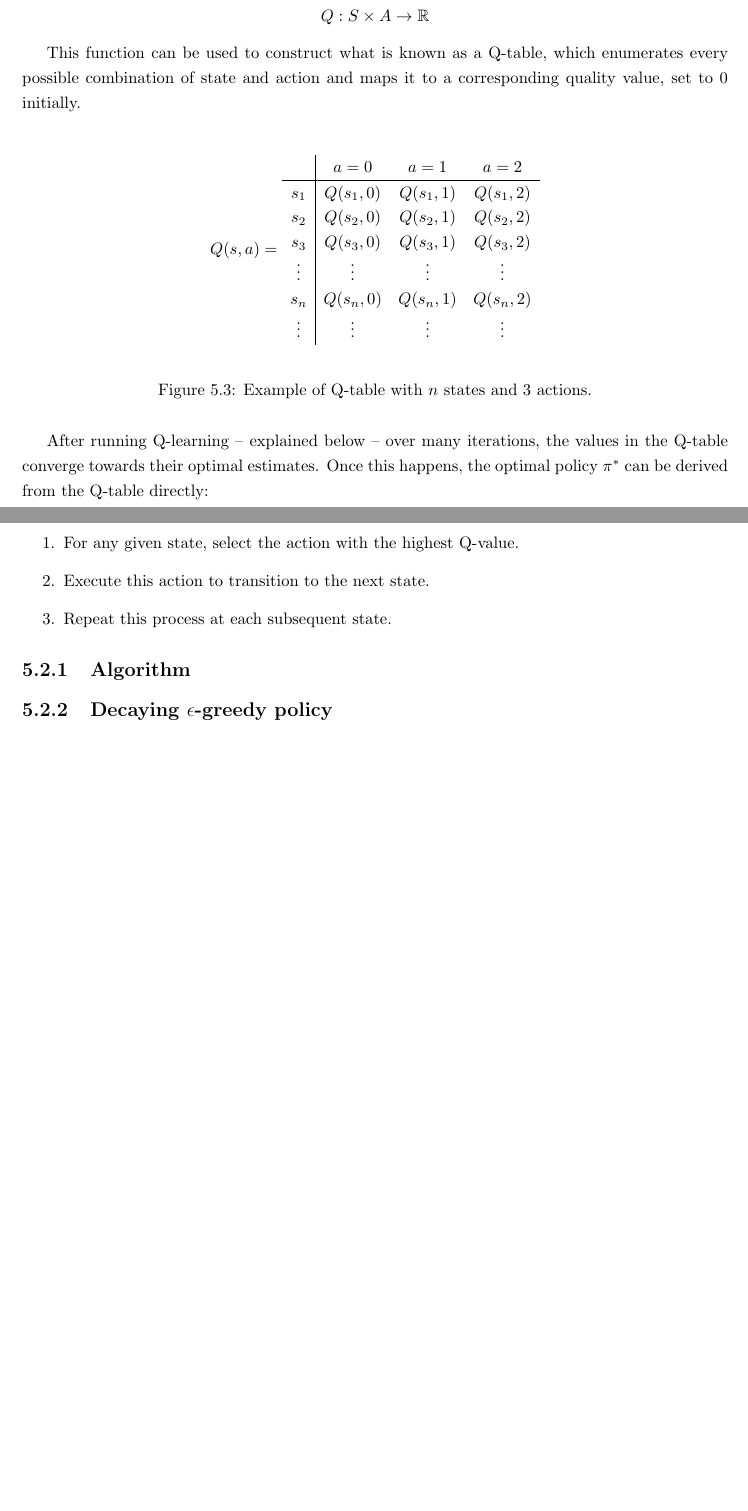
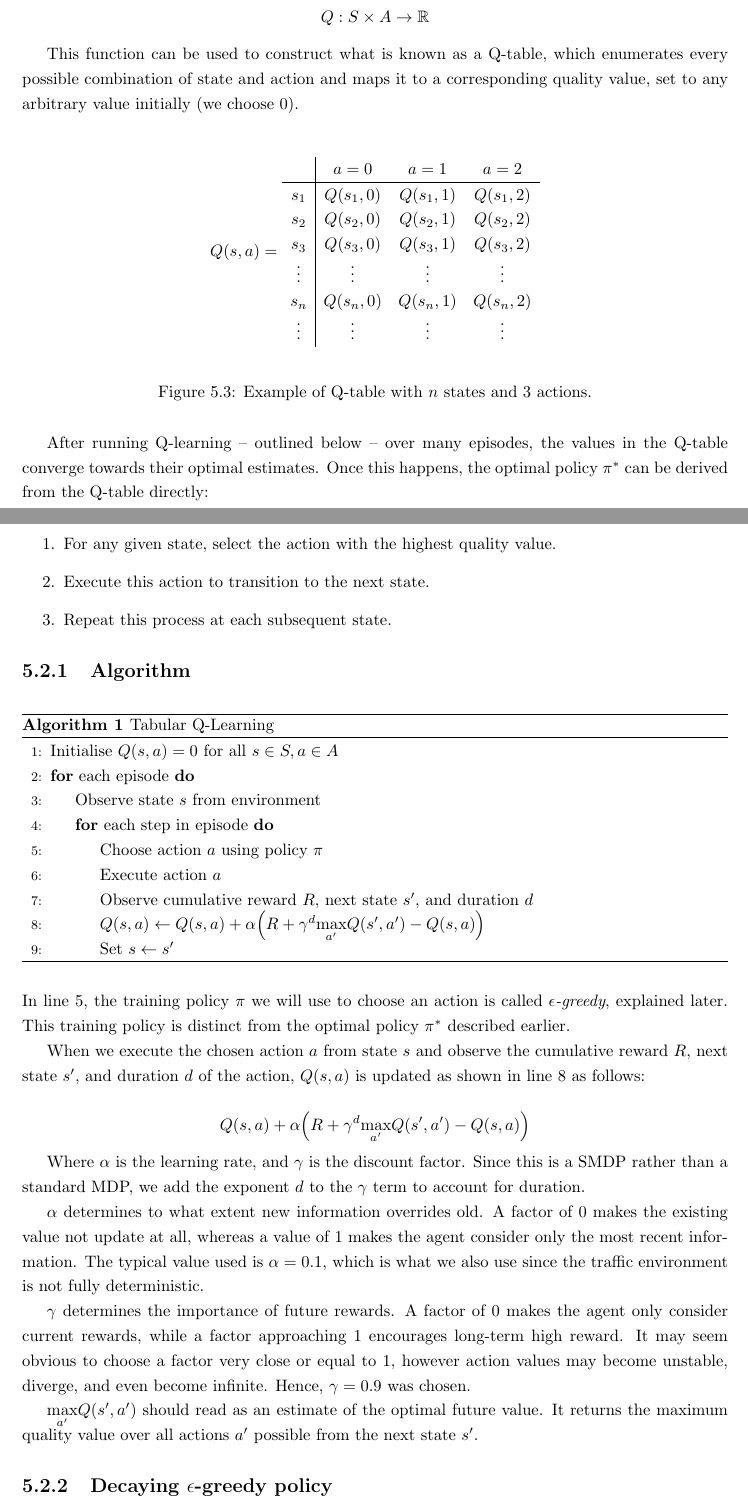
Before and after one commit to abmu/comp29-project, a LaTeX thesis (report/thesis/project_report.tex): two parts of pages 25 and 26 of 33 before the commit and two parts of pages 25 and 26 of 34 after it, joined at a grey line, cut so that both start at the same text, the shorter picture padded with empty space. Compiled offline with pdfLaTeX.

Commit message:
Q algorithm

```diff
--- a/report/thesis/project_report.tex
+++ b/report/thesis/project_report.tex
@@ -16,6 +16,10 @@
 
 \usepackage{tikz}
 \usetikzlibrary{arrows.meta}
+
+\usepackage{amsmath}
+\usepackage{algorithm}
+\usepackage[noend]{algpseudocode}
 
 \newtheorem{theorem}{THEOREM}
 \newtheorem{lemma}[theorem]{LEMMA}
@@ -724,7 +728,7 @@ Q-learning is a specific reinforcement learning algorithm used to find the optim
 Q: S \times A \to \mathbb{R}
 \]
 
-This function can be used to construct what is known as a Q-table, which enumerates every possible combination of state and action and maps it to a corresponding quality value, set to 0 initially.
+This function can be used to construct what is known as a Q-table, which enumerates every possible combination of state and action and maps it to a corresponding quality value, set to any arbitrary value initially (we choose 0).
 
 \begin{figure}[H]
   \centering
@@ -746,17 +750,48 @@ This function can be used to construct what is known as a Q-table, which enumera
   \label{arr:q_table_example}
 \end{figure}
 
-After running Q-learning -- explained below -- over many iterations, the values in the Q-table converge towards their optimal estimates. Once this happens, the optimal policy $\pi^*$ can be derived from the Q-table directly:
+After running Q-learning -- outlined below -- over many episodes, the values in the Q-table converge towards their optimal estimates. Once this happens, the optimal policy $\pi^*$ can be derived from the Q-table directly:
 
 \begin{enumerate}
-  \item For any given state, select the action with the highest Q-value.
+  \item For any given state, select the action with the highest quality value.
   \item Execute this action to transition to the next state.
   \item Repeat this process at each subsequent state.
 \end{enumerate}
 
 \subsection{Algorithm}
 
+\begin{algorithm}[H]
+  \caption{Tabular Q-Learning}
+  \begin{algorithmic}[1]
+  \State Initialise $Q(s,a) = 0$ for all $s \in S, a \in A$
+  \For{each episode}
+      \State Observe state $s$ from environment
+      \For{each step in episode}
+          \State Choose action $a$ using policy $\pi$
+          \State Execute action $a$
+          \State Observe cumulative reward $R$, next state $s'$, and duration $d$
+          \State $Q(s,a) \leftarrow Q(s,a) + \alpha \Big(R + \gamma^d \underset{a'}{\max} Q(s',a') - Q(s,a)\Big)$
+          \State Set $s \leftarrow s'$
+      \EndFor
+  \EndFor
+  \end{algorithmic}
+\end{algorithm}
 
+In line 5, the training policy $\pi$ we will use to choose an action is called \emph{$\epsilon$-greedy}, explained later. This training policy is distinct from the optimal policy $\pi^*$ described earlier.
+
+When we execute the chosen action $a$ from state $s$ and observe the cumulative reward $R$, next state $s'$, and duration $d$ of the action, $Q(s,a)$ is updated as shown in line 8 as follows:
+
+\[
+  Q(s,a) + \alpha \Big(R + \gamma^d \underset{a'}{\max} Q(s',a') - Q(s,a)\Big)
+\]
+
+Where $\alpha$ is the learning rate, and $\gamma$ is the discount factor. Since this is a SMDP rather than a standard MDP, we add the exponent $d$ to the $\gamma$ term to account for duration.
+
+$\alpha$ determines to what extent new information overrides old. A factor of 0 makes the existing value not update at all, whereas a value of 1 makes the agent consider only the most recent information. The typical value used is $\alpha=0.1$, which is what we also use since the traffic environment is not fully deterministic.
+
+$\gamma$ determines the importance of future rewards. A factor of 0 makes the agent only consider current rewards, while a factor approaching 1 encourages long-term high reward. It may seem obvious to choose a factor very close or equal to 1, however action values may become unstable, diverge, and even become infinite. Hence, $\gamma=0.9$ was chosen.
+
+$\underset{a'}{\max} Q(s',a')$ should read as an estimate of the optimal future value. It returns the maximum quality value over all actions $a'$ possible from the next state $s'$.
 
 \subsection{Decaying $\epsilon$-greedy policy}
 
```
